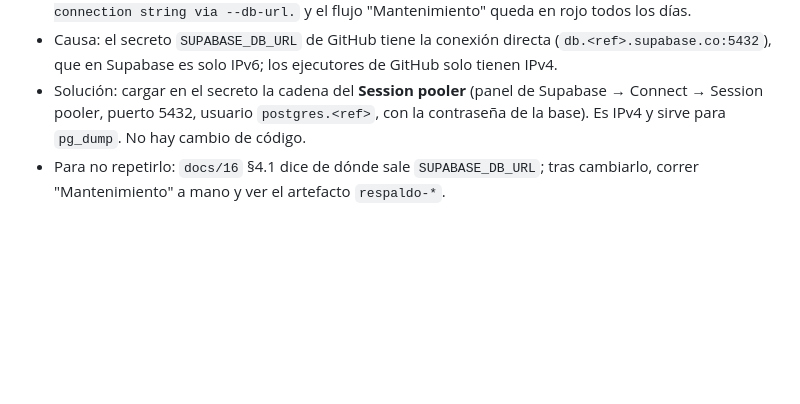
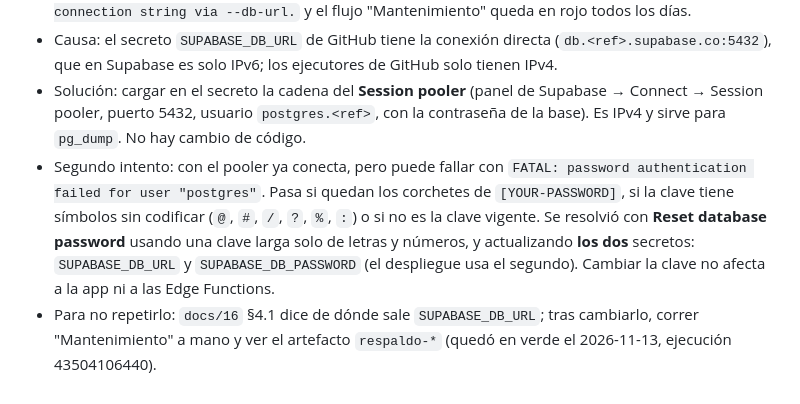
Before and after one commit to riverbonilla1504/NASTOCK, a Markdown page: docs/errores-conocidos.md, the part around the change. Rendered like a GitHub page; blank space fills up the shorter version.

Commit message:
Completa EC-037 con la falla de contraseña del Session pooler

```diff
--- a/docs/errores-conocidos.md
+++ b/docs/errores-conocidos.md
@@ -291,4 +291,5 @@ a iterar sobre algo que una sesión anterior ya arregló**.
 - Síntoma: `supabase db dump` termina con `Your network does not support IPv6, which is required for direct connections to the database. Retry with your project's IPv4 transaction pooler connection string via --db-url.` y el flujo "Mantenimiento" queda en rojo todos los días.
 - Causa: el secreto `SUPABASE_DB_URL` de GitHub tiene la conexión directa (`db.<ref>.supabase.co:5432`), que en Supabase es solo IPv6; los ejecutores de GitHub solo tienen IPv4.
 - Solución: cargar en el secreto la cadena del **Session pooler** (panel de Supabase → Connect → Session pooler, puerto 5432, usuario `postgres.<ref>`, con la contraseña de la base). Es IPv4 y sirve para `pg_dump`. No hay cambio de código.
-- Para no repetirlo: `docs/16` §4.1 dice de dónde sale `SUPABASE_DB_URL`; tras cambiarlo, correr "Mantenimiento" a mano y ver el artefacto `respaldo-*`.
+- Segundo intento: con el pooler ya conecta, pero puede fallar con `FATAL: password authentication failed for user "postgres"`. Pasa si quedan los corchetes de `[YOUR-PASSWORD]`, si la clave tiene símbolos sin codificar (`@`, `#`, `/`, `?`, `%`, `:`) o si no es la clave vigente. Se resolvió con **Reset database password** usando una clave larga solo de letras y números, y actualizando **los dos** secretos: `SUPABASE_DB_URL` y `SUPABASE_DB_PASSWORD` (el despliegue usa el segundo). Cambiar la clave no afecta a la app ni a las Edge Functions.
+- Para no repetirlo: `docs/16` §4.1 dice de dónde sale `SUPABASE_DB_URL`; tras cambiarlo, correr "Mantenimiento" a mano y ver el artefacto `respaldo-*` (quedó en verde el 2026-11-13, ejecución 43504106440).
```
